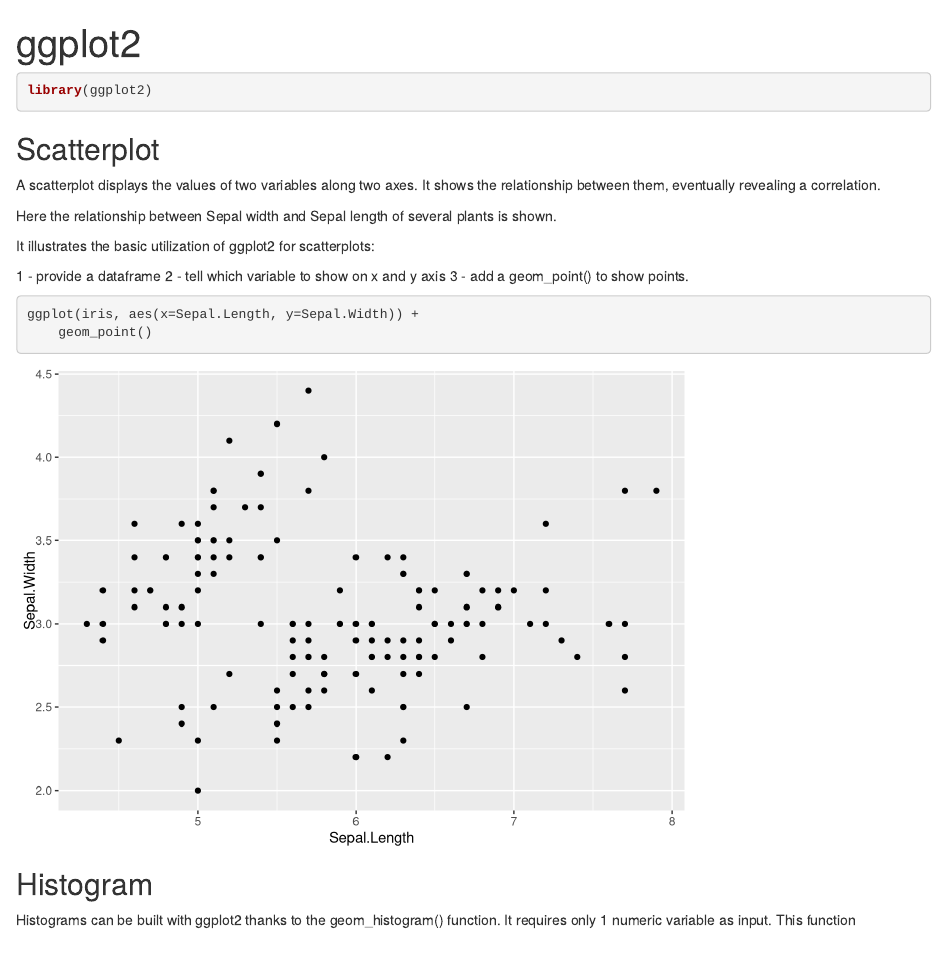
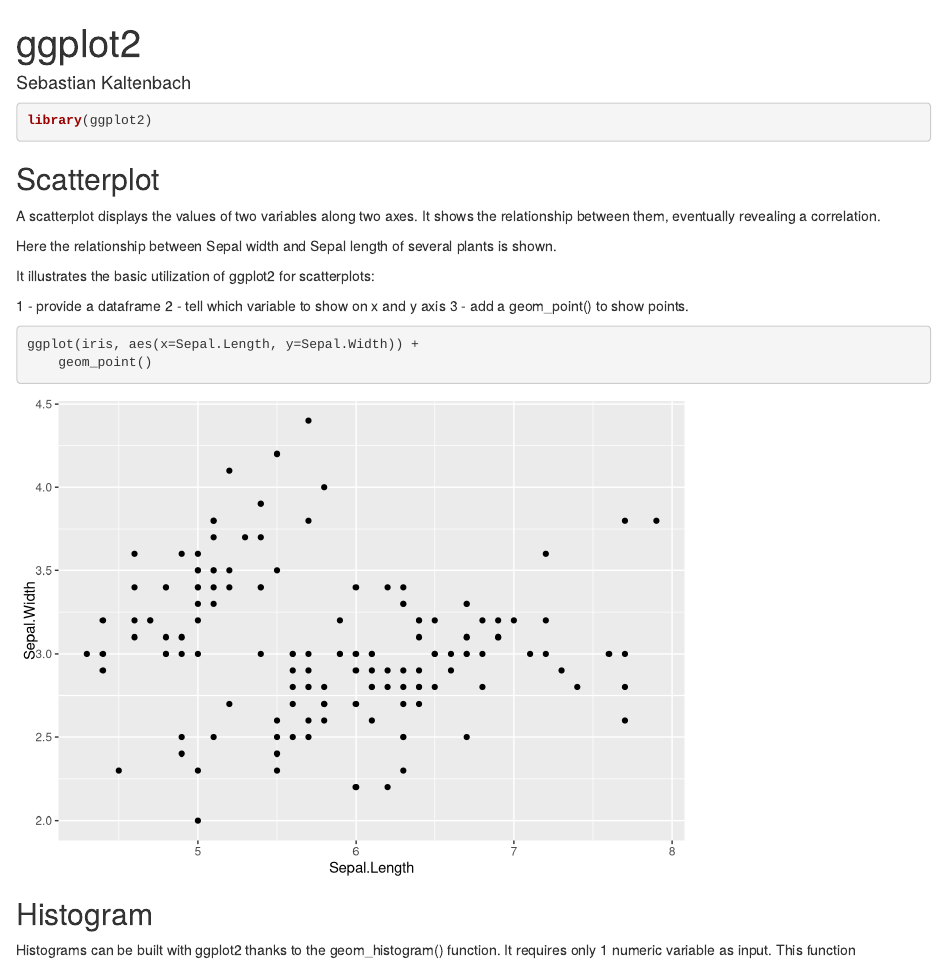
Before and after one commit to SebastianKaltenbachCU/Portfolio_DS, an R Markdown document (skills/ggplot2.Rmd): the page in a window 1100 px wide, from its top. Rendered offline with R 4.5, knitr and Pandoc, with nearby package versions; code that draws random numbers runs with fixed seeds of ours.

Commit message:
Update ggplot2.Rmd

```diff
--- a/skills/ggplot2.Rmd
+++ b/skills/ggplot2.Rmd
@@ -1,5 +1,6 @@
 ---
 title: "ggplot2"
+author: "Sebastian Kaltenbach"
 output: html_notebook
 ---
 
```
